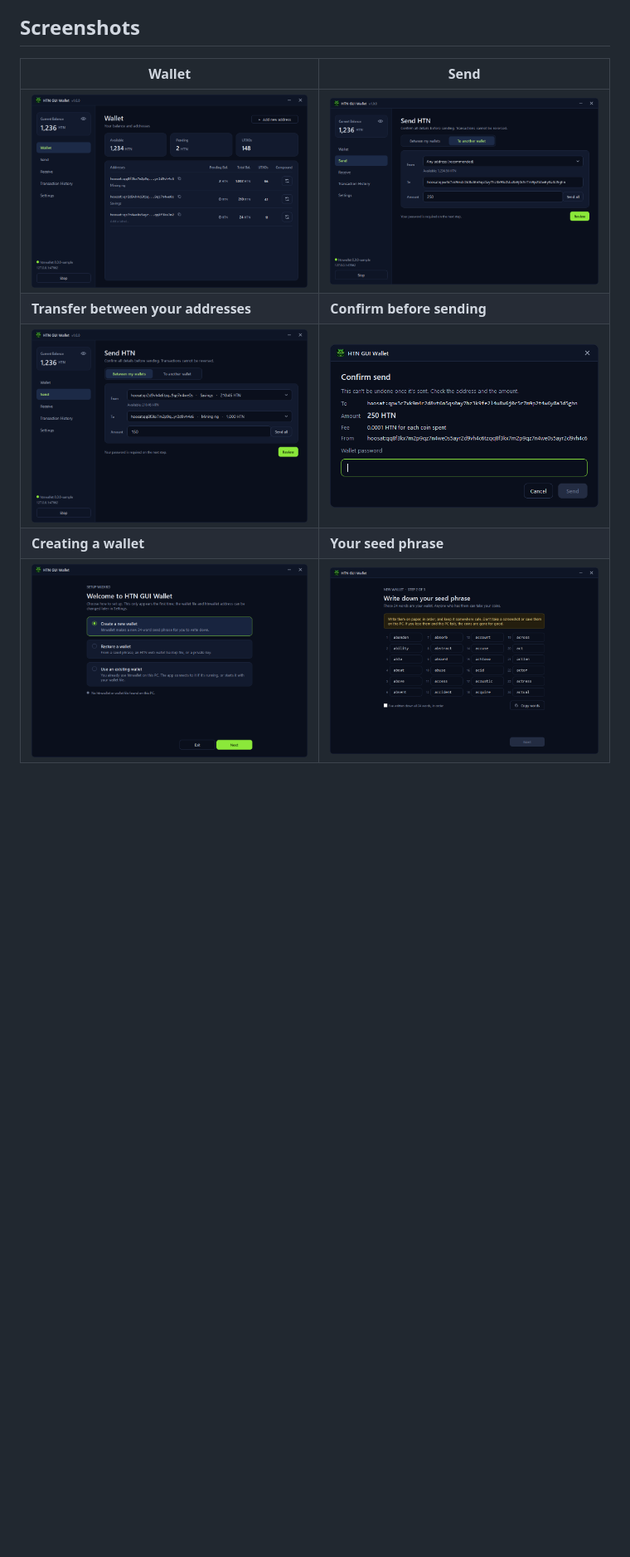
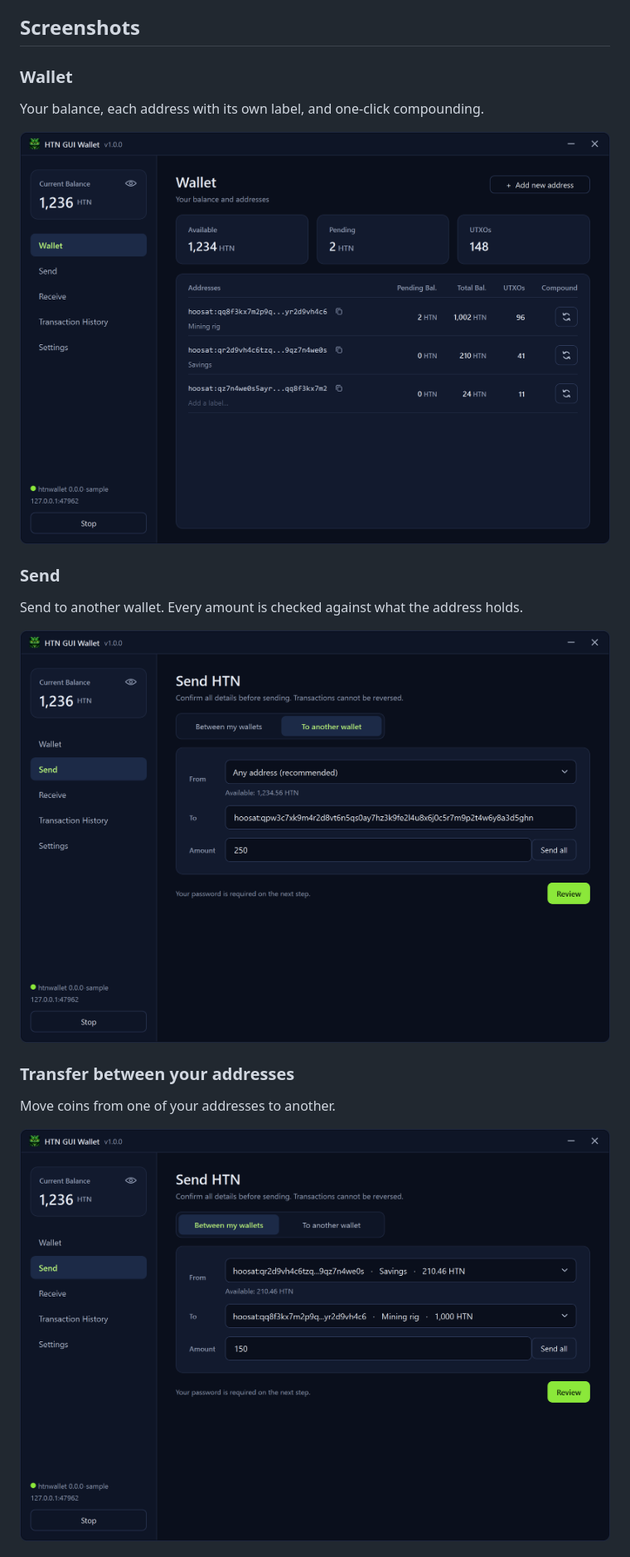
Before and after one commit to tjlee92/htn-gui-wallet, a Markdown page: README.md, the part around one of its changes. Shown at 83% size. GitHub-like rendering; pictures changed too: docs/screenshots/create-1-welcome.png, docs/screenshots/create-3-seed.png, docs/screenshots/send-confirm.png; blank space fills up the shorter version.

Commit message:
README: larger screenshots, one per row

```diff
--- a/README.md
+++ b/README.md
@@ -16,10 +16,18 @@ Use it at your own risk: see the licence below.
 
 ## Screenshots
 
-| Wallet | Send |
-|---|---|
-| ![Wallet page: balance and addresses with labels](docs/screenshots/wallet.png) | ![Send to another wallet](docs/screenshots/send.png) |
-| **Transfer between your addresses** | **Confirm before sending** |
-| ![Transfer between your own addresses](docs/screenshots/transfer.png) | ![Confirm send, with the wallet password](docs/screenshots/send-confirm.png) |
-| **Creating a wallet** | **Your seed phrase** |
-| ![Setup Wizard: create, restore or use an existing wallet](docs/screenshots/create-1-welcome.png) | ![The 24-word seed phrase made by htnwallet](docs/screenshots/create-3-seed.png) |
+### Wallet
+Your balance, each address with its own label, and one-click compounding.
+
+![Wallet page: balance and addresses with labels](docs/screenshots/wallet.png)
+
+### Send
+Send to another wallet. Every amount is checked against what the address holds.
+
+![Send to another wallet](docs/screenshots/send.png)
+
+### Transfer between your addresses
+Move coins from one of your addresses to another.
+
+![Transfer between your own addresses](docs/screenshots/transfer.png)
+
```
Also changed, not shown: other parts of README.md (+13 -0 lines).
